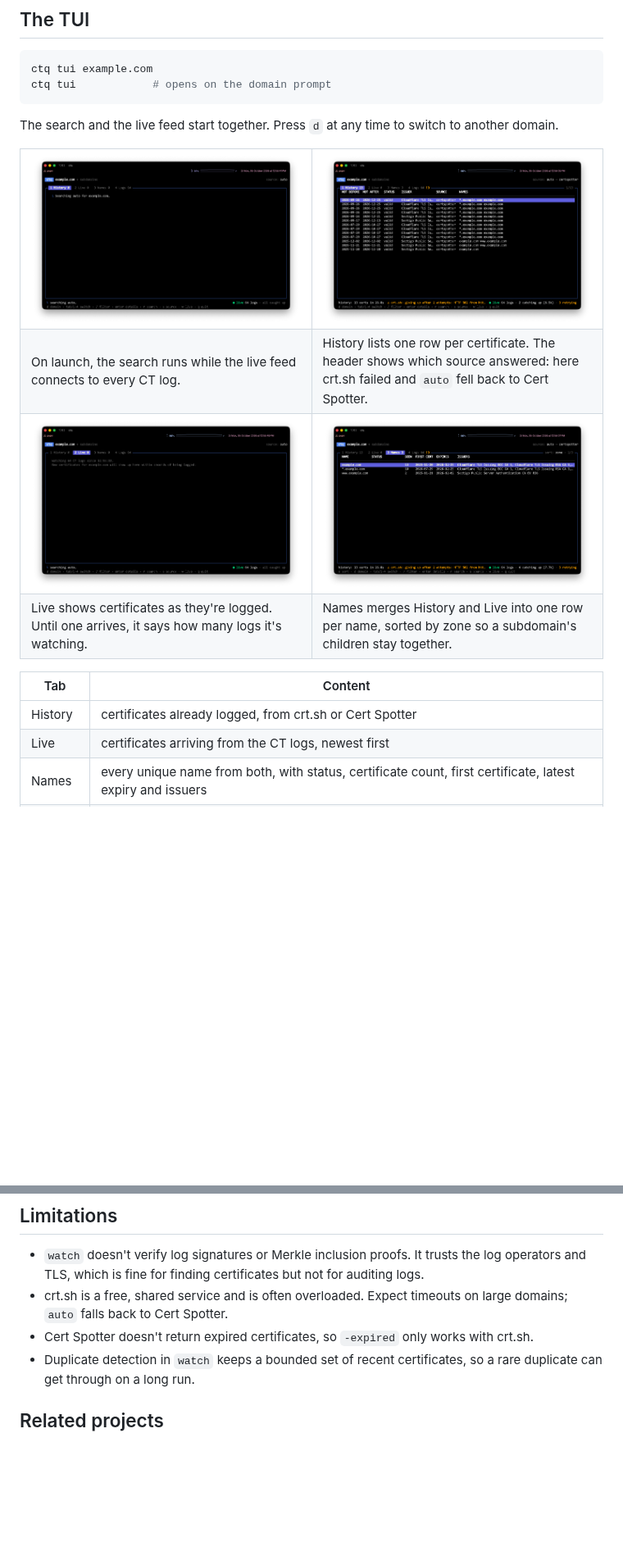
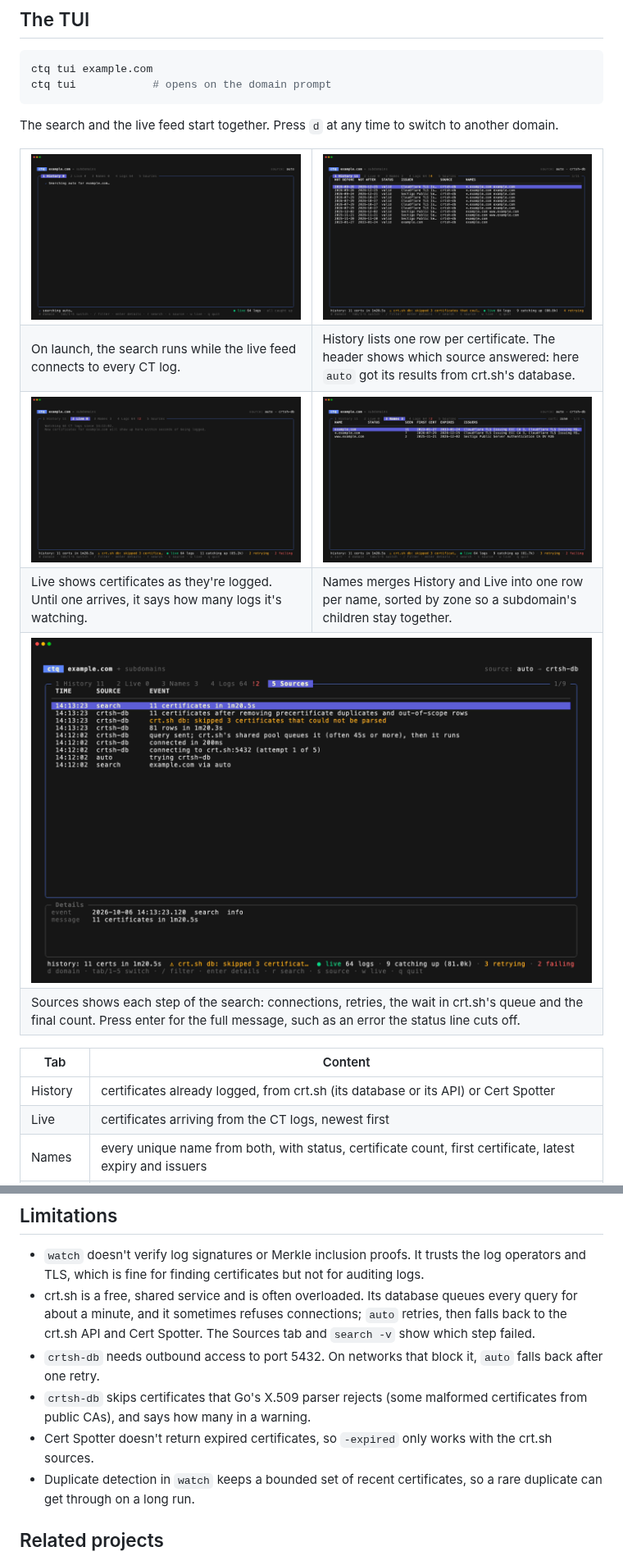
Before and after one commit to jfagoagas/ctq, a Markdown page: README.md, 2 parts joined by grey strips. Shown at 82% size. Drawn GitHub-style; pictures changed too: docs/screenshots/history.png, docs/screenshots/live.png, docs/screenshots/names.png; blank space fills up the shorter version.

Commit message:
docs: refresh README for crtsh-db and Sources, add AI agents section (#4)

```diff
--- a/README.md
+++ b/README.md
@@ -58,7 +58,7 @@ The search and the live feed start together. Press `d` at any time to switch to
   </tr>
   <tr>
     <td>On launch, the search runs while the live feed connects to every CT log.</td>
-    <td>History lists one row per certificate. The header shows which source answered: here crt.sh failed and <code>auto</code> fell back to Cert Spotter.</td>
+    <td>History lists one row per certificate. The header shows which source answered: here <code>auto</code> got its results from crt.sh's database.</td>
   </tr>
   <tr>
     <td width="50%"><img src="docs/screenshots/live.png" alt="The Live tab while watching 64 CT logs"></td>
@@ -68,11 +68,17 @@ The search and the live feed start together. Press `d` at any time to switch to
     <td>Live shows certificates as they're logged. Until one arrives, it says how many logs it's watching.</td>
     <td>Names merges History and Live into one row per name, sorted by zone so a subdomain's children stay together.</td>
   </tr>
+  <tr>
+    <td colspan="2"><img src="docs/screenshots/sources.png" alt="The Sources tab: each step of the search, with the details of the selected event"></td>
+  </tr>
+  <tr>
+    <td colspan="2">Sources shows each step of the search: connections, retries, the wait in crt.sh's queue and the final count. Press enter for the full message, such as an error the status line cuts off.</td>
+  </tr>
 </table>
 
 | Tab | Content |
 |-----|---------|
-| History | certificates already logged, from crt.sh or Cert Spotter |
+| History | certificates already logged, from crt.sh (its database or its API) or Cert Spotter |
 | Live | certificates arriving from the CT logs, newest first |
 | Names | every unique name from both, with status, certificate count, first certificate, latest expiry and issuers |
 | Logs | health of each CT log the live feed reads: position, lag, status and last error |
@@ -184,8 +221,10 @@ So `ctq` uses two kinds of sources:
 ## Limitations
 
 - `watch` doesn't verify log signatures or Merkle inclusion proofs. It trusts the log operators and TLS, which is fine for finding certificates but not for auditing logs.
-- crt.sh is a free, shared service and is often overloaded. Expect timeouts on large domains; `auto` falls back to Cert Spotter.
-- Cert Spotter doesn't return expired certificates, so `-expired` only works with crt.sh.
+- crt.sh is a free, shared service and is often overloaded. Its database queues every query for about a minute, and it sometimes refuses connections; `auto` retries, then falls back to the crt.sh API and Cert Spotter. The Sources tab and `search -v` show which step failed.
+- `crtsh-db` needs outbound access to port 5432. On networks that block it, `auto` falls back after one retry.
+- `crtsh-db` skips certificates that Go's X.509 parser rejects (some malformed certificates from public CAs), and says how many in a warning.
+- Cert Spotter doesn't return expired certificates, so `-expired` only works with the crt.sh sources.
 - Duplicate detection in `watch` keeps a bounded set of recent certificates, so a rare duplicate can get through on a long run.
 
 ## Related projects
```
Also changed, not shown: other parts of README.md (+41 -3 lines), docs/screenshots/demo.gif (added), 2 other files.
